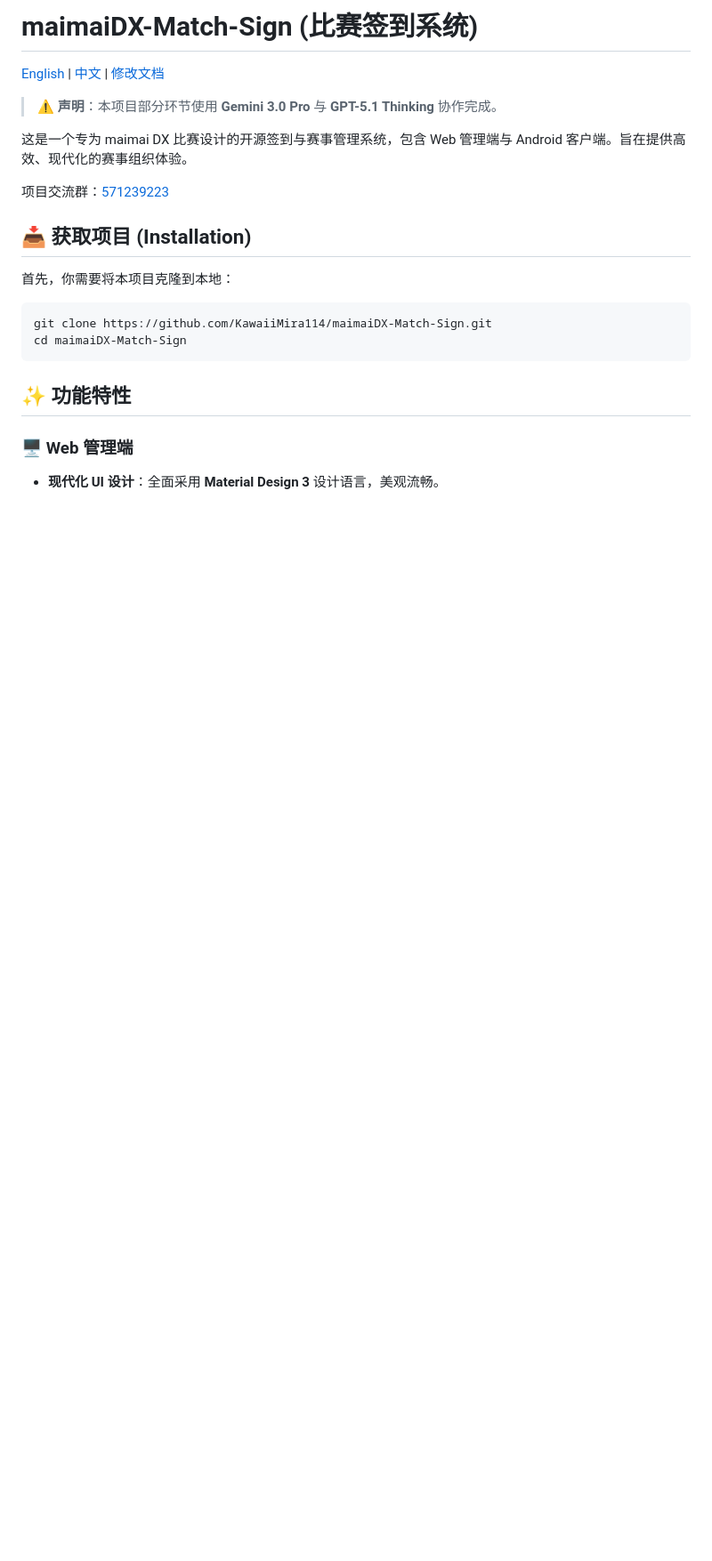
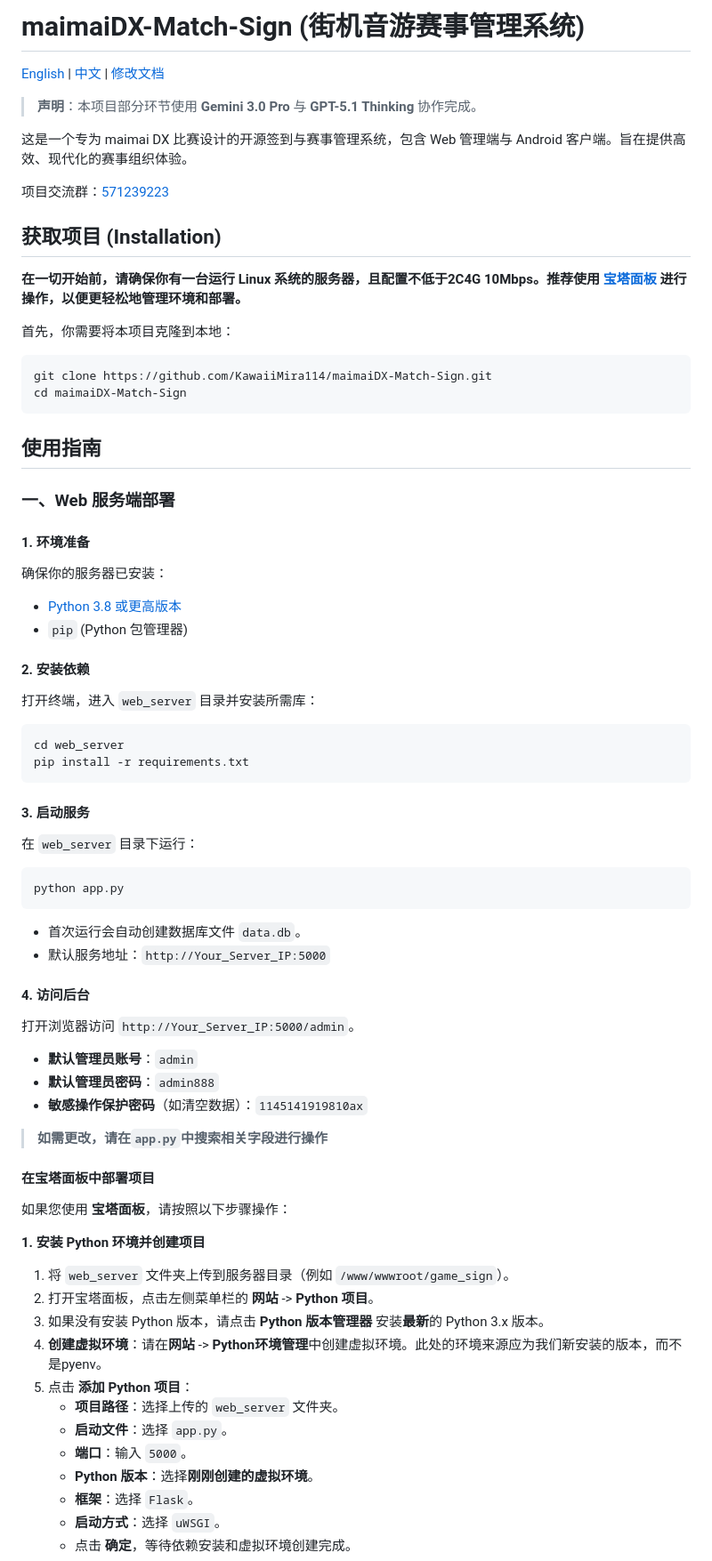
Before and after one commit to KawaiiMIra114/maimaiDX-Match-Sign, a Markdown page: README.md, the part around the change printed below. Shown: that part at 89% size. GitHub-like rendering; blank space fills up the shorter version.

````diff
--- a/README.md
+++ b/README.md
@@ -1,14 +1,16 @@
-# maimaiDX-Match-Sign (比赛签到系统)
+# maimaiDX-Match-Sign (街机音游赛事管理系统)
 
 [English](README_EN.md) | [中文](README.md) | [修改文档](web_server/CONFIGURATION.md)
 
-> ⚠️ **声明**：本项目部分环节使用 **Gemini 3.0 Pro** 与 **GPT-5.1 Thinking** 协作完成。
+> **声明**：本项目部分环节使用 **Gemini 3.0 Pro** 与 **GPT-5.1 Thinking** 协作完成。
 
 这是一个专为 maimai DX 比赛设计的开源签到与赛事管理系统，包含 Web 管理端与 Android 客户端。旨在提供高效、现代化的赛事组织体验。
 
 项目交流群：[571239223](https://qm.qq.com/q/YEgUKiWNEW)
 
-## 📥 获取项目 (Installation)
+## 获取项目 (Installation)
+
+**在一切开始前，请确保你有一台运行 Linux 系统的服务器，且配置不低于2C4G 10Mbps。推荐使用 [宝塔面板](https://www.bt.cn/) 进行操作，以便更轻松地管理环境和部署。**
 
 首先，你需要将本项目克隆到本地：
 
@@ -17,7 +19,55 @@ git clone https://github.com/KawaiiMira114/maimaiDX-Match-Sign.git
 cd maimaiDX-Match-Sign
 ```
 
-## ✨ 功能特性
 
-### 🖥️ Web 管理端
-- **现代化 UI 设计**：全面采用 **Material Design 3** 设计语言，美观流畅。
+## 使用指南
+
+
+### 一、Web 服务端部署
+
+#### 1. 环境准备
+确保你的服务器已安装：
+*   [Python 3.8 或更高版本](https://www.python.org/downloads/)
+*   `pip` (Python 包管理器)
+
+#### 2. 安装依赖
+打开终端，进入 `web_server` 目录并安装所需库：
+```bash
+cd web_server
+pip install -r requirements.txt
+```
+
+#### 3. 启动服务
+在 `web_server` 目录下运行：
+```bash
+python app.py
+```
+*   首次运行会自动创建数据库文件 `data.db`。
+*   默认服务地址：`http://Your_Server_IP:5000`
+
+#### 4. 访问后台
+打开浏览器访问 `http://Your_Server_IP:5000/admin`。
+*   **默认管理员账号**：`admin`
+*   **默认管理员密码**：`admin888`
+*   **敏感操作保护密码**（如清空数据）：`1145141919810ax`
+
+>**如需更改，请在`app.py`中搜索相关字段进行操作**
+
+#### 在宝塔面板中部署项目
+
+如果您使用 **宝塔面板**，请按照以下步骤操作：
+
+**1. 安装 Python 环境并创建项目**
+1.  将 `web_server` 文件夹上传到服务器目录（例如 `/www/wwwroot/game_sign`）。
+2.  打开宝塔面板，点击左侧菜单栏的 **网站** -> **Python 项目**。
+3.  如果没有安装 Python 版本，请点击 **Python 版本管理器** 安装**最新**的 Python 3.x 版本。
+4.  **创建虚拟环境**：请在**网站** -> **Python环境管理**中创建虚拟环境。此处的环境来源应为我们新安装的版本，而不是pyenv。
+5.  点击 **添加 Python 项目**：
+    *   **项目路径**：选择上传的 `web_server` 文件夹。
+    *   **启动文件**：选择 `app.py`。
+    *   **端口**：输入 `5000`。
+    *   **Python 版本**：选择**刚刚创建的虚拟环境**。
+    *   **框架**：选择 `Flask`。
+    *   **启动方式**：选择 `uWSGI`。
+    *   点击 **确定**，等待依赖安装和虚拟环境创建完成。
+
````
Also changed, not shown: other parts of README.md (+40 -95 lines), README_EN.md (+52 -57 lines).
